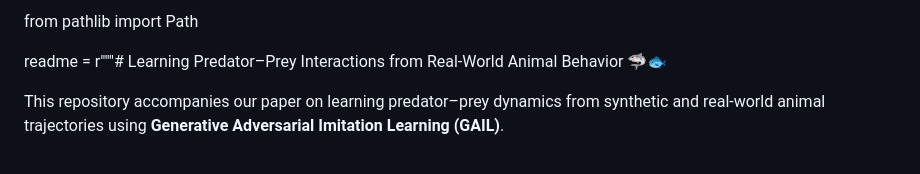
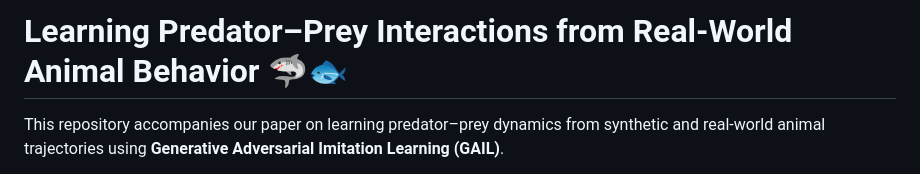
Before and after one commit to wirthy21/ICRA2027-PredatorPreyGAIL, a Markdown page: README.md, the part around the change. Drawn GitHub-style.

```diff
--- a/README.md
+++ b/README.md
@@ -1,6 +1,4 @@
-from pathlib import Path
-
-readme = r"""# Learning Predator–Prey Interactions from Real-World Animal Behavior 🦈🐟
+# Learning Predator–Prey Interactions from Real-World Animal Behavior 🦈🐟
 
 This repository accompanies our paper on learning predator–prey dynamics from synthetic and real-world animal trajectories using **Generative Adversarial Imitation Learning (GAIL)**.
 
```
